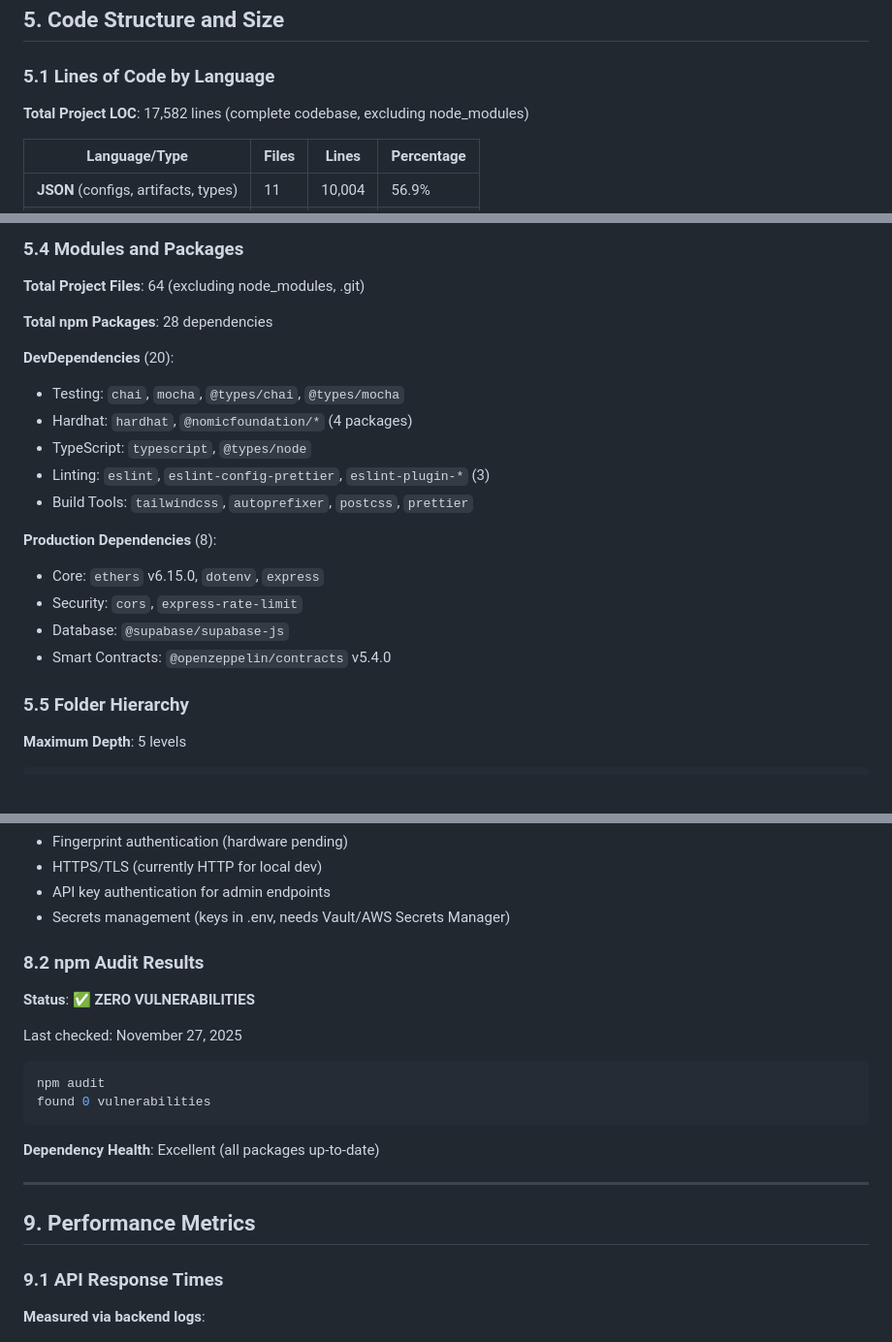
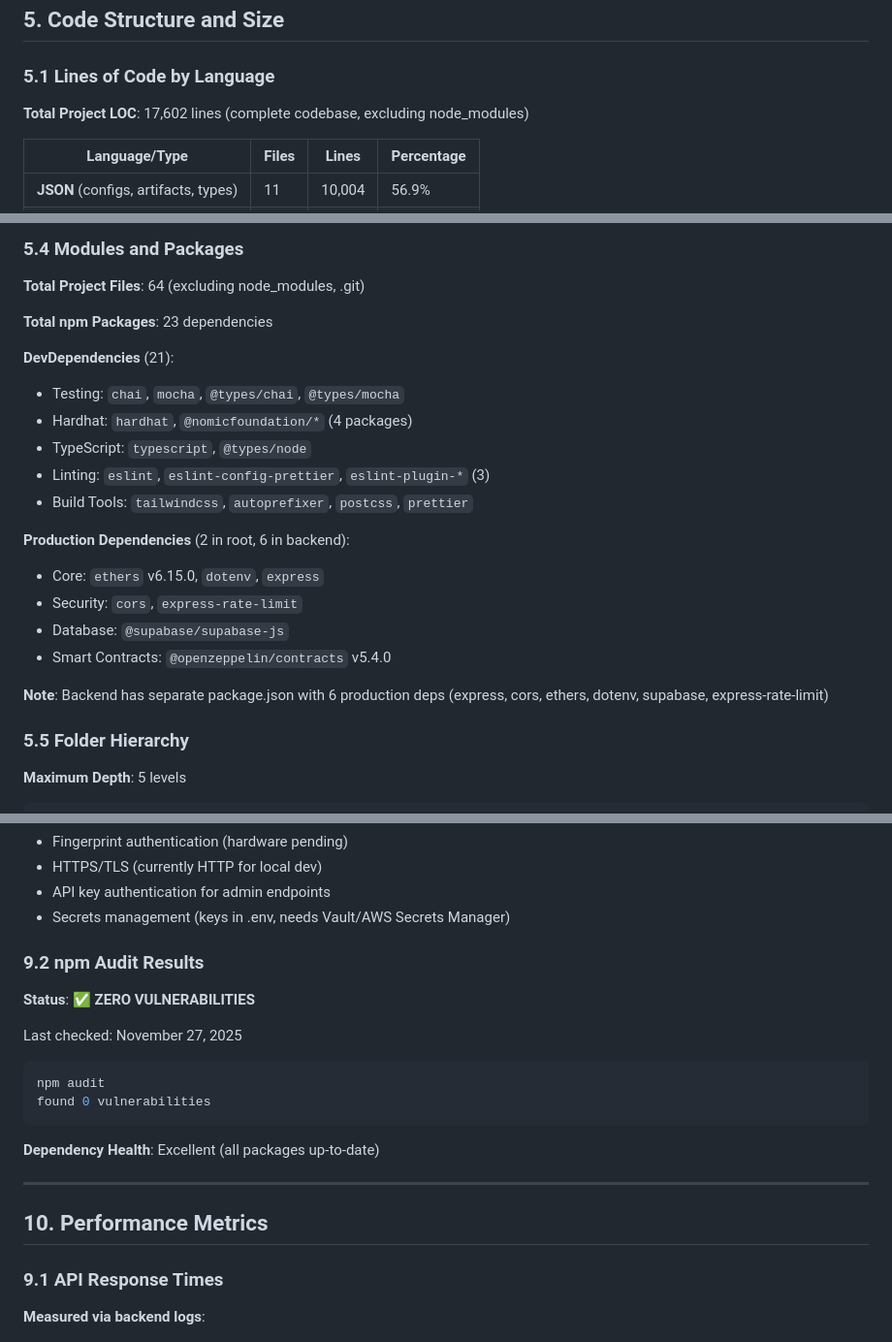
Before and after one commit to cainebenoy/blockchain-voting-dapp-v3, a Markdown page: docs/PROJECT_METRICS.md, 3 parts joined by grey strips. Shown at 97% size. Rendered like a GitHub page; blank space fills up the shorter version.

```diff
--- a/docs/PROJECT_METRICS.md
+++ b/docs/PROJECT_METRICS.md
@@ -344,7 +344,7 @@ utils/blockchainHelpers.js - Contract interaction wrapper
 
 ### 5.1 Lines of Code by Language
 
-**Total Project LOC**: 17,582 lines (complete codebase, excluding node_modules)
+**Total Project LOC**: 17,602 lines (complete codebase, excluding node_modules)
 
 | Language/Type | Files | Lines | Percentage |
 |---------------|-------|-------|------------|
@@ -406,9 +406,9 @@ utils/blockchainHelpers.js - Contract interaction wrapper
 
 **Total Project Files**: 64 (excluding node_modules, .git)
 
-**Total npm Packages**: 28 dependencies
+**Total npm Packages**: 23 dependencies
 
-**DevDependencies** (20):
+**DevDependencies** (21):
 
 - Testing: `chai`, `mocha`, `@types/chai`, `@types/mocha`
 - Hardhat: `hardhat`, `@nomicfoundation/*` (4 packages)
@@ -416,12 +416,14 @@ utils/blockchainHelpers.js - Contract interaction wrapper
 - Linting: `eslint`, `eslint-config-prettier`, `eslint-plugin-*` (3)
 - Build Tools: `tailwindcss`, `autoprefixer`, `postcss`, `prettier`
 
-**Production Dependencies** (8):
+**Production Dependencies** (2 in root, 6 in backend):
 
 - Core: `ethers` v6.15.0, `dotenv`, `express`
 - Security: `cors`, `express-rate-limit`
 - Database: `@supabase/supabase-js`
 - Smart Contracts: `@openzeppelin/contracts` v5.4.0
+
+**Note**: Backend has separate package.json with 6 production deps (express, cors, ethers, dotenv, supabase, express-rate-limit)
 
 ### 5.5 Folder Hierarchy
 
@@ -653,7 +710,7 @@ Best code comments (literary quality):
 - API key authentication for admin endpoints
 - Secrets management (keys in .env, needs Vault/AWS Secrets Manager)
 
-### 8.2 npm Audit Results
+### 9.2 npm Audit Results
 
 **Status**: ✅ **ZERO VULNERABILITIES**
 
@@ -668,7 +725,7 @@ found 0 vulnerabilities
 
 ---
 
-## 9. Performance Metrics
+## 10. Performance Metrics
 
 ### 9.1 API Response Times
 
```
Also changed, not shown: other parts of docs/PROJECT_METRICS.md (+85 -19 lines).
